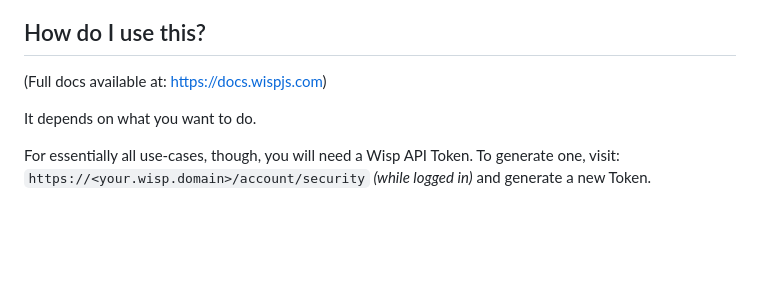
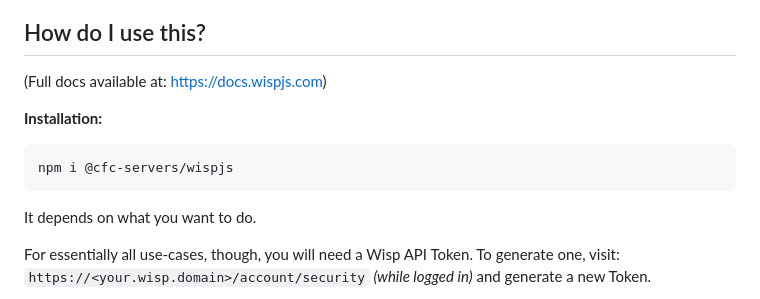
Before and after one commit to CFC-Servers/WispJS, a Markdown page: README.md, the part around the change. Rendered like a GitHub page; blank space fills up the shorter version.

Commit message:
Add install line

````diff
--- a/README.md
+++ b/README.md
@@ -27,6 +27,11 @@ Everything you normally do in your Wisp panel is fully replicable using this lib
 ## How do I use this?
 
 (Full docs available at: https://docs.wispjs.com)
+
+**Installation:**
+```
+npm i @cfc-servers/wispjs
+```
 
 It depends on what you want to do.
 
````
